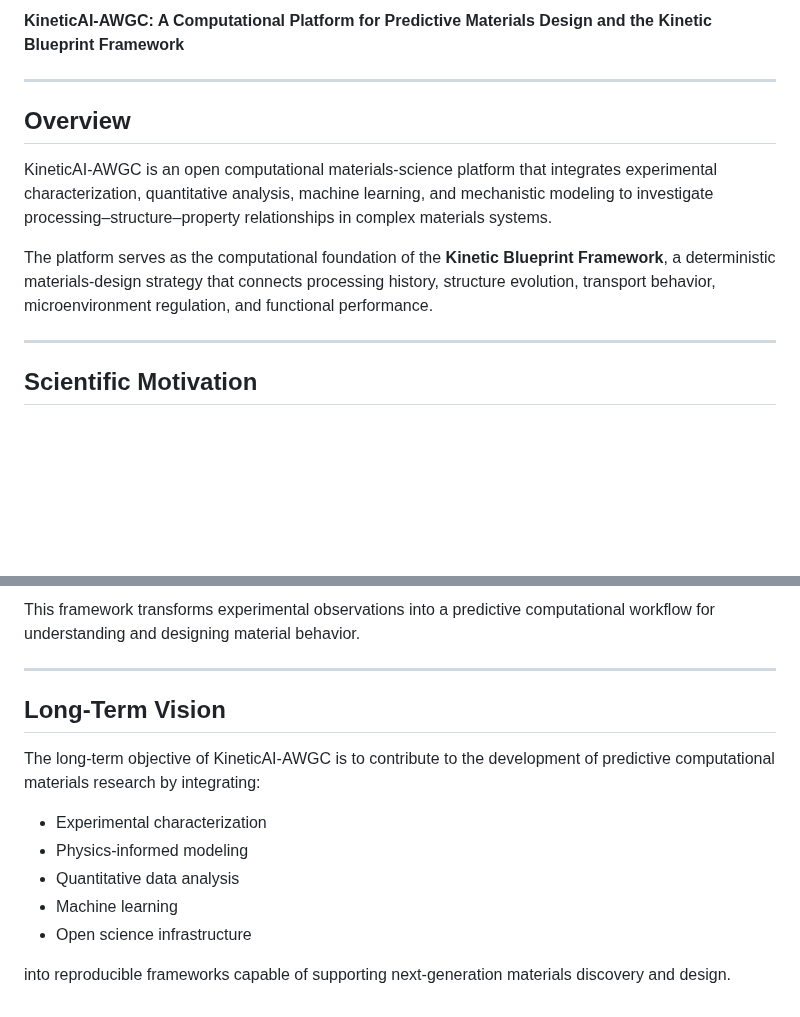
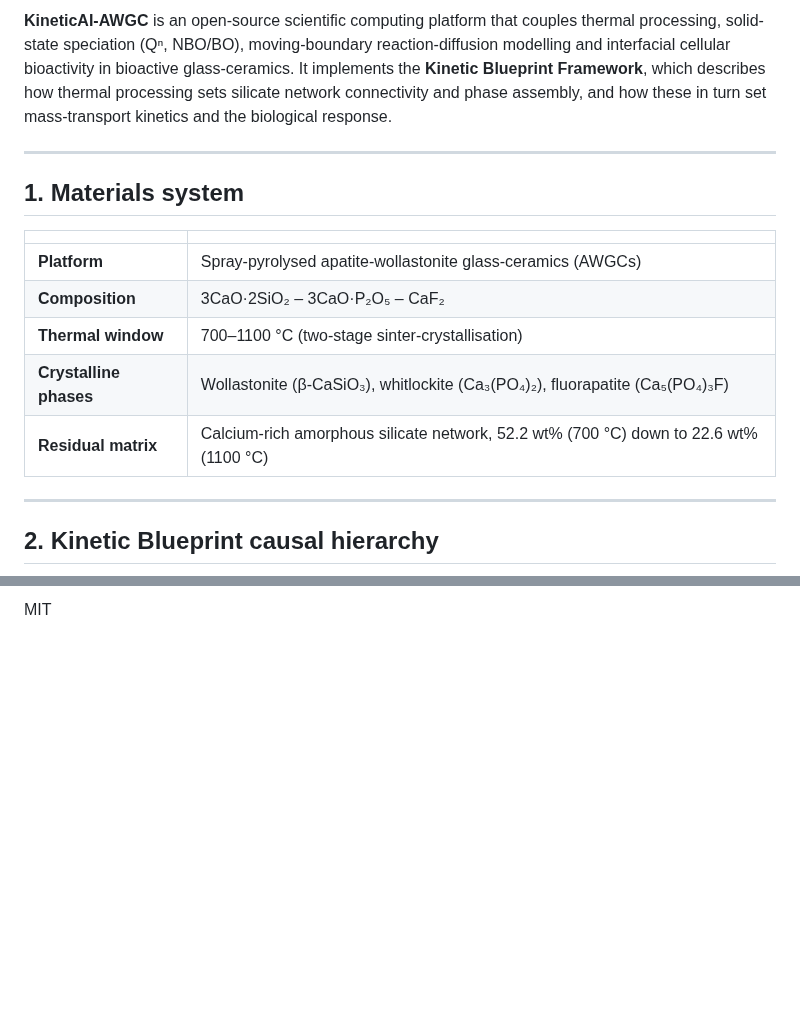
Before and after one commit to andualembelachew2/KineticAI-AWGC, a Markdown page: docs/project_summary.md, 2 parts joined by grey strips. GitHub-like rendering; blank space fills up the shorter version.

```diff
--- a/docs/project_summary.md
+++ b/docs/project_summary.md
@@ -4,15 +6,19 @@
 
-**KineticAI-AWGC: A Computational Platform for Predictive Materials Design and the Kinetic Blueprint Framework**
+**KineticAI-AWGC** is an open-source scientific computing platform that couples thermal processing, solid-state speciation (Qⁿ, NBO/BO), moving-boundary reaction-diffusion modelling and interfacial cellular bioactivity in bioactive glass-ceramics. It implements the **Kinetic Blueprint Framework**, which describes how thermal processing sets silicate network connectivity and phase assembly, and how these in turn set mass-transport kinetics and the biological response.
 
 ---
 
-## Overview
+## 1. Materials system
 
-KineticAI-AWGC is an open computational materials-science platform that integrates experimental characterization, quantitative analysis, machine learning, and mechanistic modeling to investigate processing–structure–property relationships in complex materials systems.
-
-The platform serves as the computational foundation of the **Kinetic Blueprint Framework**, a deterministic materials-design strategy that connects processing history, structure evolution, transport behavior, microenvironment regulation, and functional performance.
+| | |
+|---|---|
+| **Platform** | Spray-pyrolysed apatite-wollastonite glass-ceramics (AWGCs) |
+| **Composition** | 3CaO·2SiO₂ – 3CaO·P₂O₅ – CaF₂ |
+| **Thermal window** | 700–1100 °C (two-stage sinter-crystallisation) |
+| **Crystalline phases** | Wollastonite (β-CaSiO₃), whitlockite (Ca₃(PO₄)₂), fluorapatite (Ca₅(PO₄)₃F) |
+| **Residual matrix** | Calcium-rich amorphous silicate network, 52.2 wt% (700 °C) down to 22.6 wt% (1100 °C) |
 
 ---
 
-## Scientific Motivation
+## 2. Kinetic Blueprint causal hierarchy
 
@@ -124,16 +124,2 @@ Predictive Materials Design
 
-This framework transforms experimental observations into a predictive computational workflow for understanding and designing material behavior.
-
----
-
-## Long-Term Vision
-
-The long-term objective of KineticAI-AWGC is to contribute to the development of predictive computational materials research by integrating:
-
-- Experimental characterization
-- Physics-informed modeling
-- Quantitative data analysis
-- Machine learning
-- Open science infrastructure
-
-into reproducible frameworks capable of supporting next-generation materials discovery and design.
+MIT
```
Also changed, not shown: other parts of docs/project_summary.md (+75 -79 lines).
